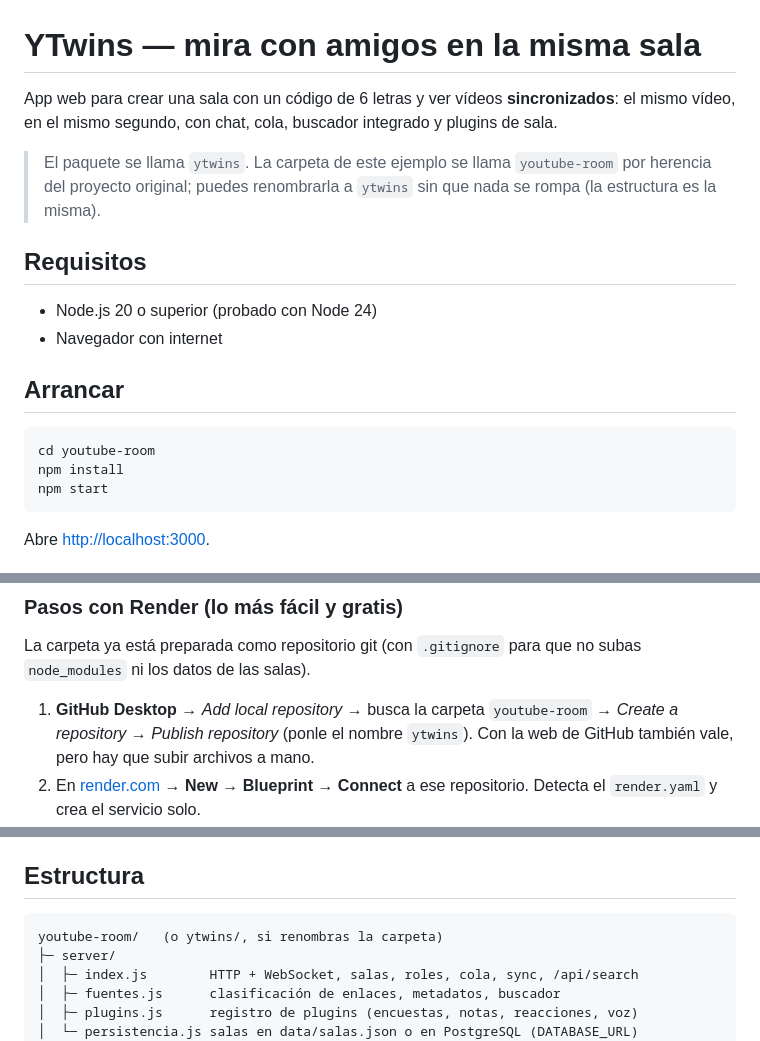
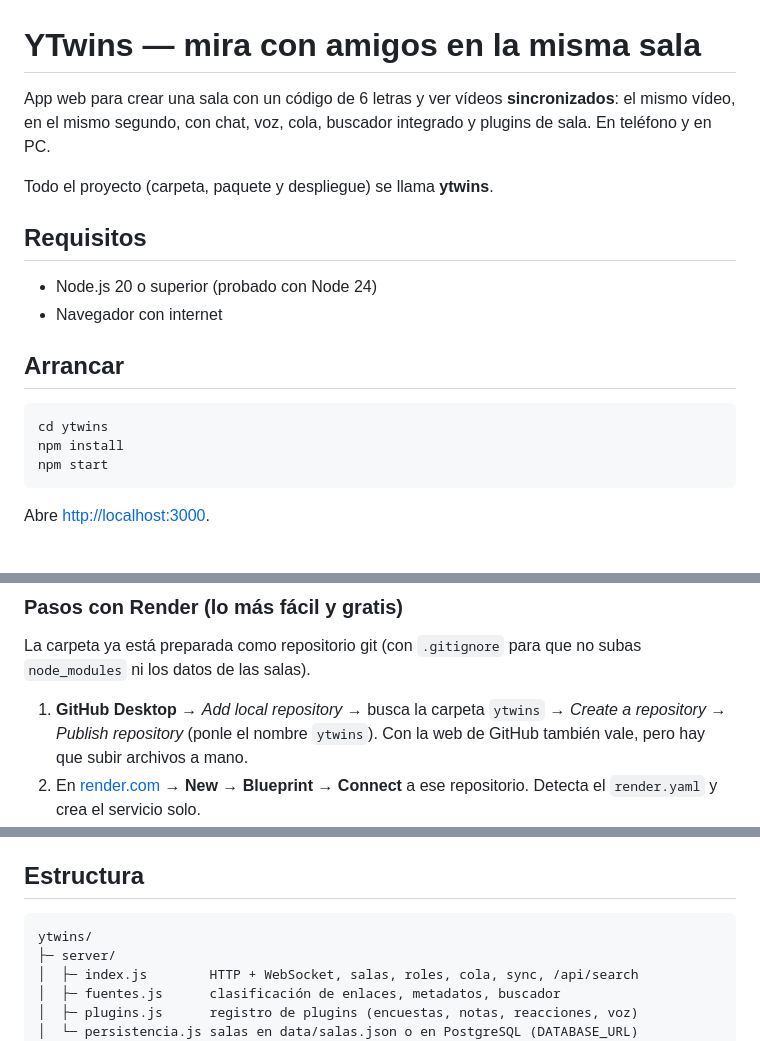
Before and after one commit to Banmeplis/ytwins, a Markdown page: README.md, 3 parts joined by grey strips. GitHub-like rendering.

Commit message:
Renombrar la carpeta a ytwins y actualizar el README

````diff
--- a/README.md
+++ b/README.md
@@ -1,11 +1,10 @@
 # YTwins — mira con amigos en la misma sala
 
 App web para crear una sala con un código de 6 letras y ver vídeos **sincronizados**:
-el mismo vídeo, en el mismo segundo, con chat, cola, buscador integrado y plugins de sala.
+el mismo vídeo, en el mismo segundo, con chat, voz, cola, buscador integrado y
+plugins de sala. En teléfono y en PC.
 
-> El paquete se llama `ytwins`. La carpeta de este ejemplo se llama
-> `youtube-room` por herencia del proyecto original; puedes renombrarla a
-> `ytwins` sin que nada se rompa (la estructura es la misma).
+Todo el proyecto (carpeta, paquete y despliegue) se llama **ytwins**.
 
 ## Requisitos
 
@@ -15,7 +14,7 @@ el mismo vídeo, en el mismo segundo, con chat, cola, buscador integrado y plugi
 ## Arrancar
 
 ```bash
-cd youtube-room
+cd ytwins
 npm install
 npm start
 ```
@@ -252,7 +251,7 @@ archivos y no ejecutan código de servidor. Las opciones reales:
 La carpeta ya está preparada como repositorio git (con `.gitignore` para que
 no subas `node_modules` ni los datos de las salas).
 
-1. **GitHub Desktop** → *Add local repository* → busca la carpeta `youtube-room`
+1. **GitHub Desktop** → *Add local repository* → busca la carpeta `ytwins`
    → *Create a repository* → *Publish repository* (ponle el nombre `ytwins`).
    Con la web de GitHub también vale, pero hay que subir archivos a mano.
 2. En [render.com](https://render.com) → **New → Blueprint** → **Connect** a
@@ -311,7 +310,7 @@ Te da una URL pública temporal que compartes mientras dure la sesión.
 ## Estructura
 
 ```
-youtube-room/   (o ytwins/, si renombras la carpeta)
+ytwins/
 ├─ server/
 │  ├─ index.js        HTTP + WebSocket, salas, roles, cola, sync, /api/search
 │  ├─ fuentes.js      clasificación de enlaces, metadatos, buscador
````
